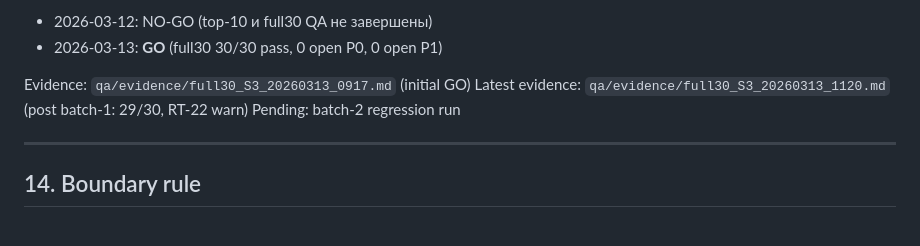
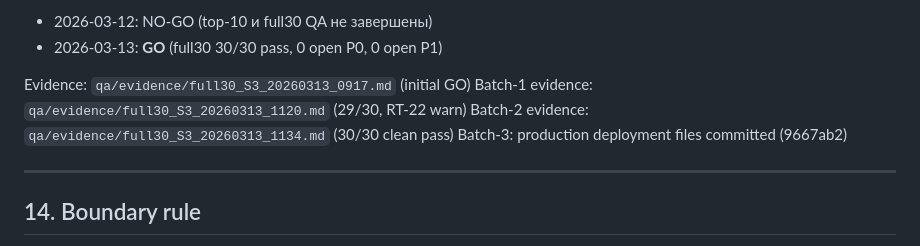
Before and after one commit to belilovsky/constitution-rag, a Markdown page: PROJECT_STATUS_AND_NEXT_STEP.md, the part around one of its changes. Drawn GitHub-style.

```diff
--- a/PROJECT_STATUS_AND_NEXT_STEP.md
+++ b/PROJECT_STATUS_AND_NEXT_STEP.md
@@ -342,8 +356,9 @@ internal/ материалы классифицированы как **restricte
 - 2026-03-13: **GO** (full30 30/30 pass, 0 open P0, 0 open P1)
 
 Evidence: `qa/evidence/full30_S3_20260313_0917.md` (initial GO)
-Latest evidence: `qa/evidence/full30_S3_20260313_1120.md` (post batch-1: 29/30, RT-22 warn)
-Pending: batch-2 regression run
+Batch-1 evidence: `qa/evidence/full30_S3_20260313_1120.md` (29/30, RT-22 warn)
+Batch-2 evidence: `qa/evidence/full30_S3_20260313_1134.md` (30/30 clean pass)
+Batch-3: production deployment files committed (9667ab2)
 
 ---
 
```
Also changed, not shown: other parts of PROJECT_STATUS_AND_NEXT_STEP.md (+26 -12 lines).
